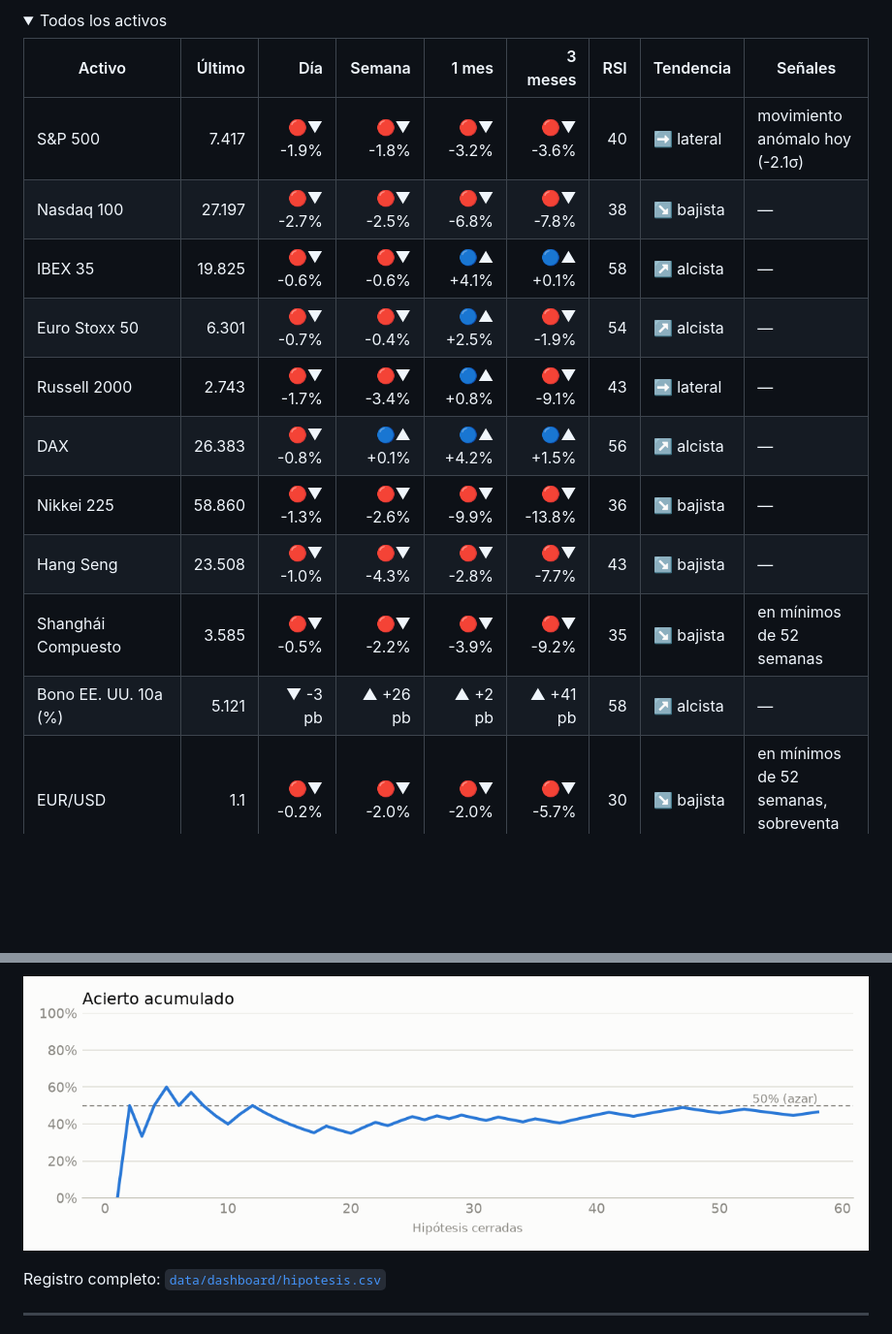
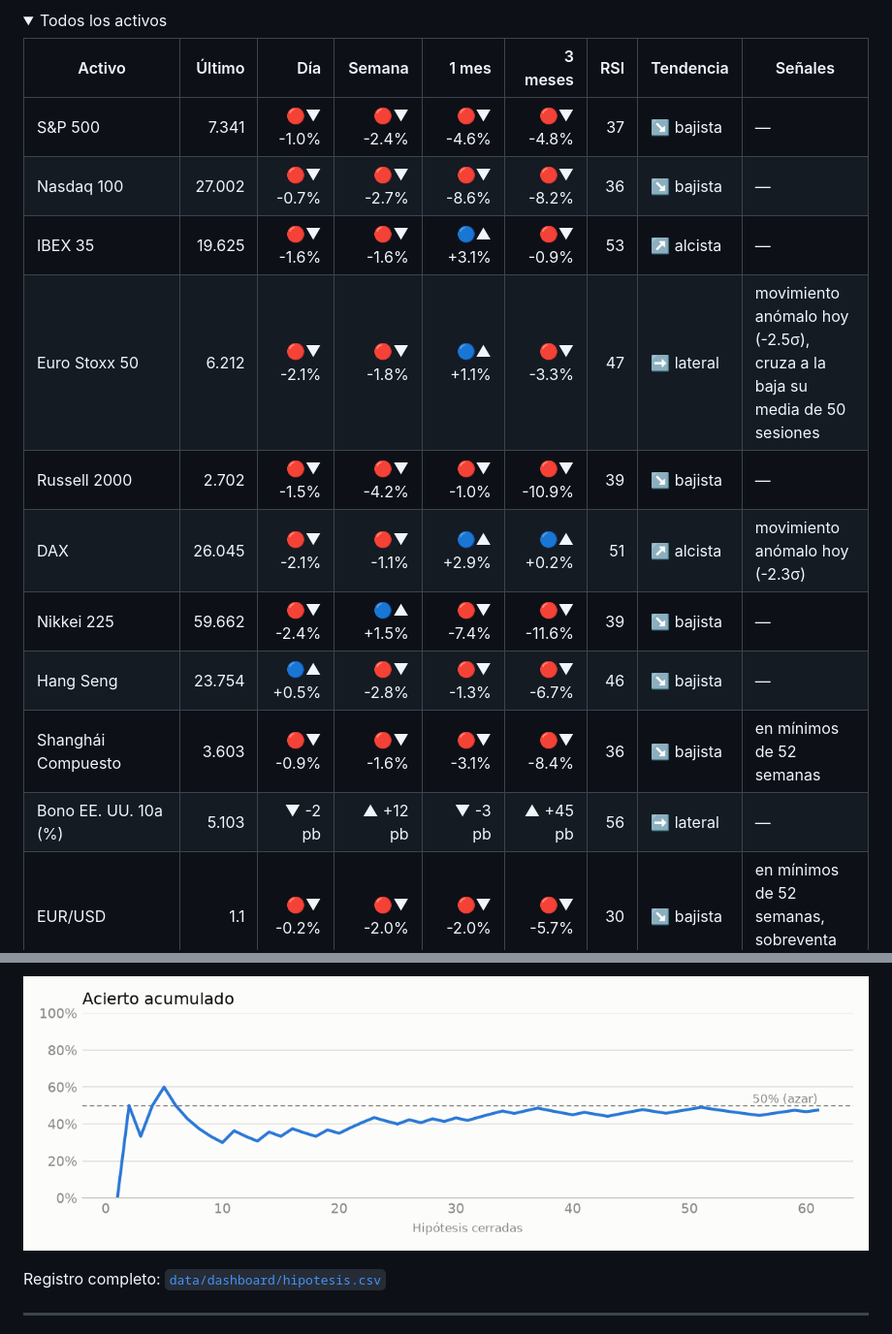
Before and after one commit to xqwertyx-ai/Tradingbot, a Markdown page: README.md, 2 parts joined by grey strips. Shown at 97% size. GitHub-like rendering; pictures changed too: assets/historial-light.png; folded sections open; blank space fills up the shorter version.

```diff
--- a/README.md
+++ b/README.md
@@ -126,14 +128,14 @@ Aún sin operaciones cerradas (cada una dura unos 2 meses). Abiertas: 29.
 
 | Activo | Último | Día | Semana | 1 mes | 3 meses | RSI | Tendencia | Señales |
 |---|--:|--:|--:|--:|--:|--:|---|---|
-| S&P 500 | 7.417 | 🔴▼ -1.9% | 🔴▼ -1.8% | 🔴▼ -3.2% | 🔴▼ -3.6% | 40 | ➡️ lateral | movimiento anómalo hoy (-2.1σ) |
-| Nasdaq 100 | 27.197 | 🔴▼ -2.7% | 🔴▼ -2.5% | 🔴▼ -6.8% | 🔴▼ -7.8% | 38 | ↘️ bajista | — |
-| IBEX 35 | 19.825 | 🔴▼ -0.6% | 🔴▼ -0.6% | 🔵▲ +4.1% | 🔵▲ +0.1% | 58 | ↗️ alcista | — |
-| Euro Stoxx 50 | 6.301 | 🔴▼ -0.7% | 🔴▼ -0.4% | 🔵▲ +2.5% | 🔴▼ -1.9% | 54 | ↗️ alcista | — |
-| Russell 2000 | 2.743 | 🔴▼ -1.7% | 🔴▼ -3.4% | 🔵▲ +0.8% | 🔴▼ -9.1% | 43 | ➡️ lateral | — |
-| DAX | 26.383 | 🔴▼ -0.8% | 🔵▲ +0.1% | 🔵▲ +4.2% | 🔵▲ +1.5% | 56 | ↗️ alcista | — |
-| Nikkei 225 | 58.860 | 🔴▼ -1.3% | 🔴▼ -2.6% | 🔴▼ -9.9% | 🔴▼ -13.8% | 36 | ↘️ bajista | — |
-| Hang Seng | 23.508 | 🔴▼ -1.0% | 🔴▼ -4.3% | 🔴▼ -2.8% | 🔴▼ -7.7% | 43 | ↘️ bajista | — |
-| Shanghái Compuesto | 3.585 | 🔴▼ -0.5% | 🔴▼ -2.2% | 🔴▼ -3.9% | 🔴▼ -9.2% | 35 | ↘️ bajista | en mínimos de 52 semanas |
-| Bono EE. UU. 10a (%) | 5.121 | ▼ -3 pb | ▲ +26 pb | ▲ +2 pb | ▲ +41 pb | 58 | ↗️ alcista | — |
+| S&P 500 | 7.341 | 🔴▼ -1.0% | 🔴▼ -2.4% | 🔴▼ -4.6% | 🔴▼ -4.8% | 37 | ↘️ bajista | — |
+| Nasdaq 100 | 27.002 | 🔴▼ -0.7% | 🔴▼ -2.7% | 🔴▼ -8.6% | 🔴▼ -8.2% | 36 | ↘️ bajista | — |
+| IBEX 35 | 19.625 | 🔴▼ -1.6% | 🔴▼ -1.6% | 🔵▲ +3.1% | 🔴▼ -0.9% | 53 | ↗️ alcista | — |
+| Euro Stoxx 50 | 6.212 | 🔴▼ -2.1% | 🔴▼ -1.8% | 🔵▲ +1.1% | 🔴▼ -3.3% | 47 | ➡️ lateral | movimiento anómalo hoy (-2.5σ), cruza a la baja su media de 50 sesiones |
+| Russell 2000 | 2.702 | 🔴▼ -1.5% | 🔴▼ -4.2% | 🔴▼ -1.0% | 🔴▼ -10.9% | 39 | ↘️ bajista | — |
+| DAX | 26.045 | 🔴▼ -2.1% | 🔴▼ -1.1% | 🔵▲ +2.9% | 🔵▲ +0.2% | 51 | ↗️ alcista | movimiento anómalo hoy (-2.3σ) |
+| Nikkei 225 | 59.662 | 🔴▼ -2.4% | 🔵▲ +1.5% | 🔴▼ -7.4% | 🔴▼ -11.6% | 39 | ↘️ bajista | — |
+| Hang Seng | 23.754 | 🔵▲ +0.5% | 🔴▼ -2.8% | 🔴▼ -1.3% | 🔴▼ -6.7% | 46 | ↘️ bajista | — |
+| Shanghái Compuesto | 3.603 | 🔴▼ -0.9% | 🔴▼ -1.6% | 🔴▼ -3.1% | 🔴▼ -8.4% | 36 | ↘️ bajista | en mínimos de 52 semanas |
+| Bono EE. UU. 10a (%) | 5.103 | ▼ -2 pb | ▲ +12 pb | ▼ -3 pb | ▲ +45 pb | 56 | ➡️ lateral | — |
 | EUR/USD | 1.1 | 🔴▼ -0.2% | 🔴▼ -2.0% | 🔴▼ -2.0% | 🔴▼ -5.7% | 30 | ↘️ bajista | en mínimos de 52 semanas, sobreventa (RSI 30) |
```
Also changed, not shown: other parts of README.md (+97 -95 lines), assets/historial-dark.png, assets/mapa-dark.png, assets/mapa-light.png, assets/tendencias-dark.png, assets/tendencias-light.png, 4 other files.
